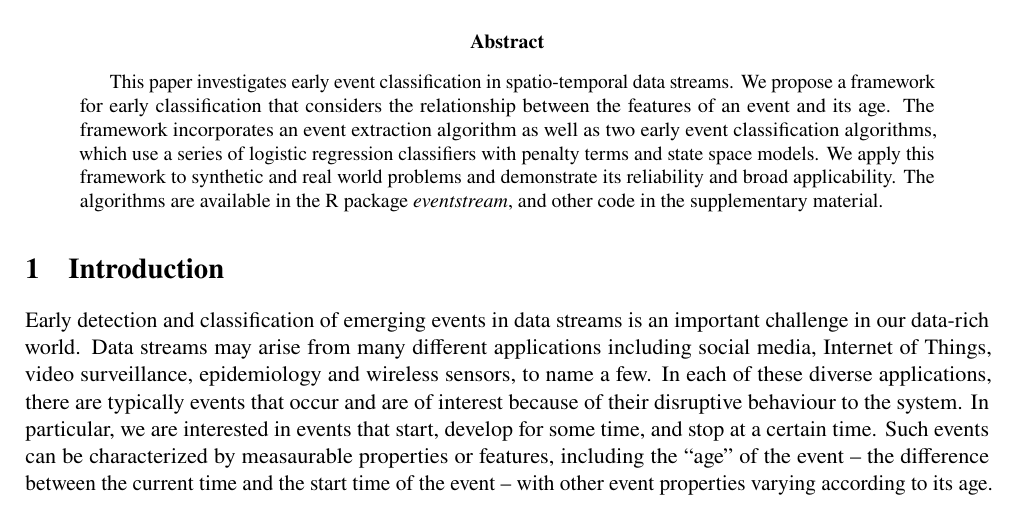
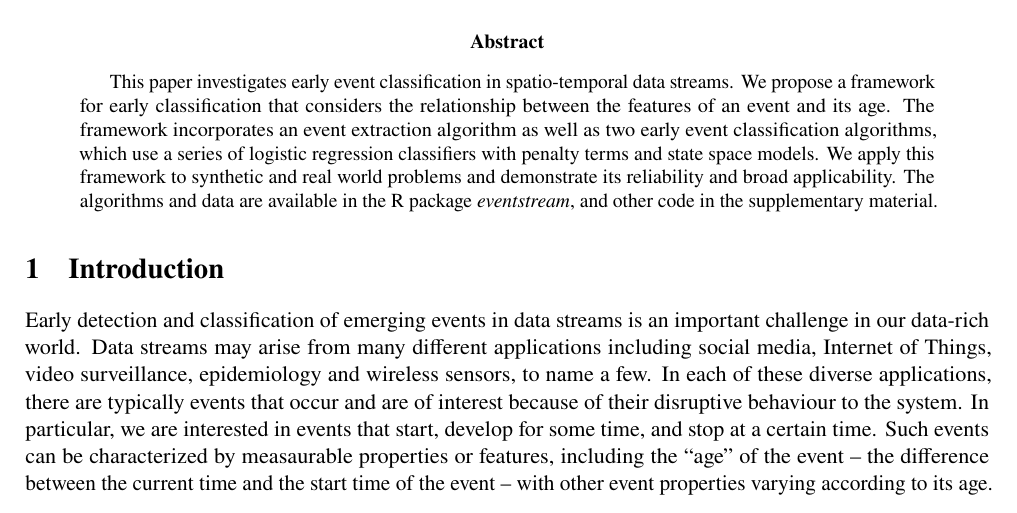
Before and after one commit to sevvandi/eventstream_paper, a LaTeX paper (main.tex): part of page 1 of 18, cut so that both start at the same text. Compiled offline with pdfLaTeX.

Commit message:
minor edit

```diff
--- a/main.tex
+++ b/main.tex
@@ -58,7 +58,7 @@
 \maketitle
 
 \begin{abstract}
-This paper investigates early event classification in spatio-temporal data streams. We propose a framework for early classification that considers the relationship between the features of an event and its age. The framework incorporates an event extraction algorithm as well as two early event classification algorithms, which use a series of logistic regression classifiers with penalty terms and state space models. We apply this framework to synthetic and real world problems and demonstrate its reliability and broad applicability. The algorithms are available in the R package \textit{eventstream}, and other code in the supplementary material.
+This paper investigates early event classification in spatio-temporal data streams. We propose a framework for early classification that considers the relationship between the features of an event and its age. The framework incorporates an event extraction algorithm as well as two early event classification algorithms, which use a series of logistic regression classifiers with penalty terms and state space models. We apply this framework to synthetic and real world problems and demonstrate its reliability and broad applicability. The algorithms and data are available in the R package \textit{eventstream}, and other code in the supplementary material.
 \end{abstract}
 
 %% Outline of paper
```
